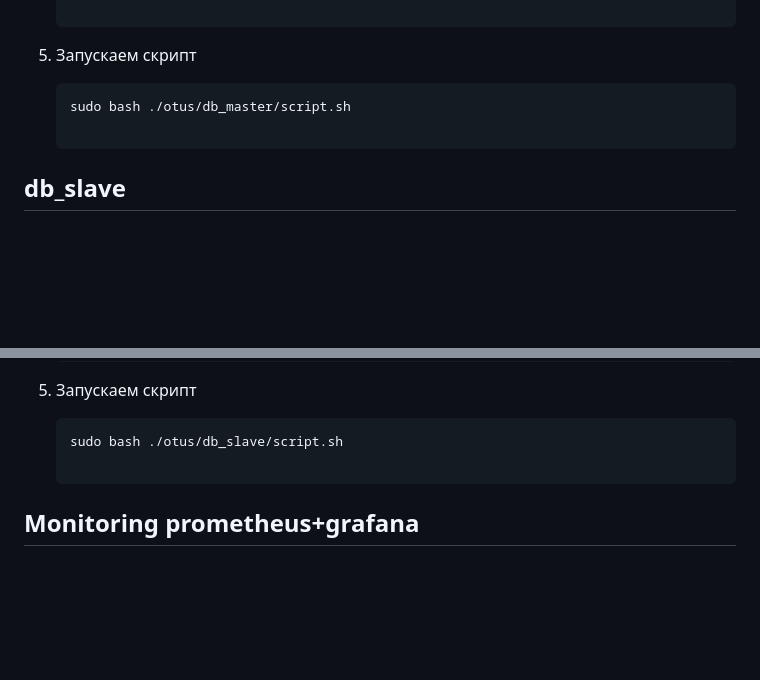
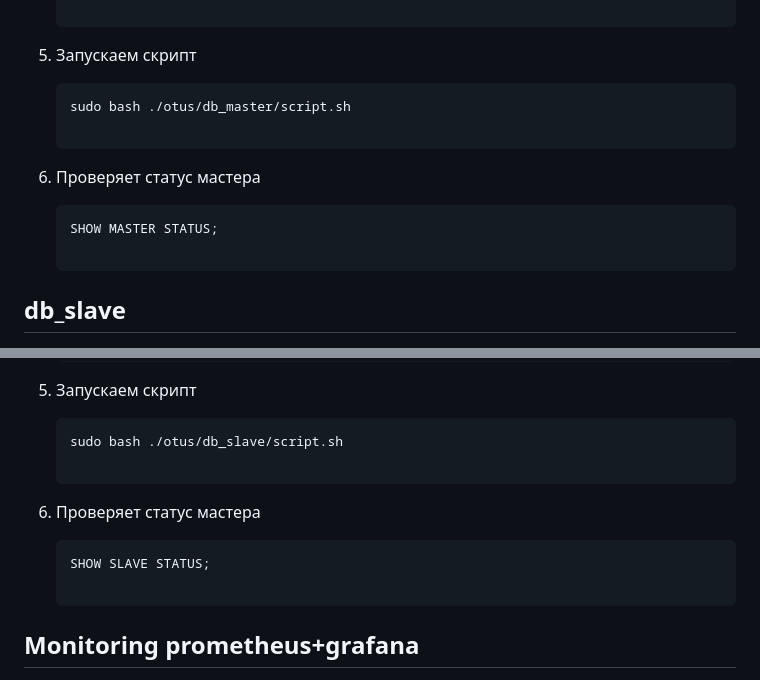
Before and after one commit to Mannaz76/otus, a Markdown page: README.md, 2 parts joined by grey strips. GitHub-like rendering; blank space fills up the shorter version.

````diff
--- a/README.md
+++ b/README.md
@@ -89,6 +89,10 @@
    ```bash
    sudo bash ./otus/db_master/script.sh
 
+6. Проверяет статус мастера
+   ```
+   SHOW MASTER STATUS;
+
 ## db_slave
 1. Развернуть VM  на базе образа **ubuntu-24.04.3-live-server-amd64.iso** (20 GB Disk size, 2 Cores CPU, 2048 MiB Memory, vmbr0 Bridge Network)
 
@@ -106,6 +110,10 @@
 5. Запускаем скрипт
    ```bash
    sudo bash ./otus/db_slave/script.sh
+
+6. Проверяет статус мастера
+   ```
+   SHOW SLAVE STATUS;
 
 ## Monitoring prometheus+grafana
 
````
